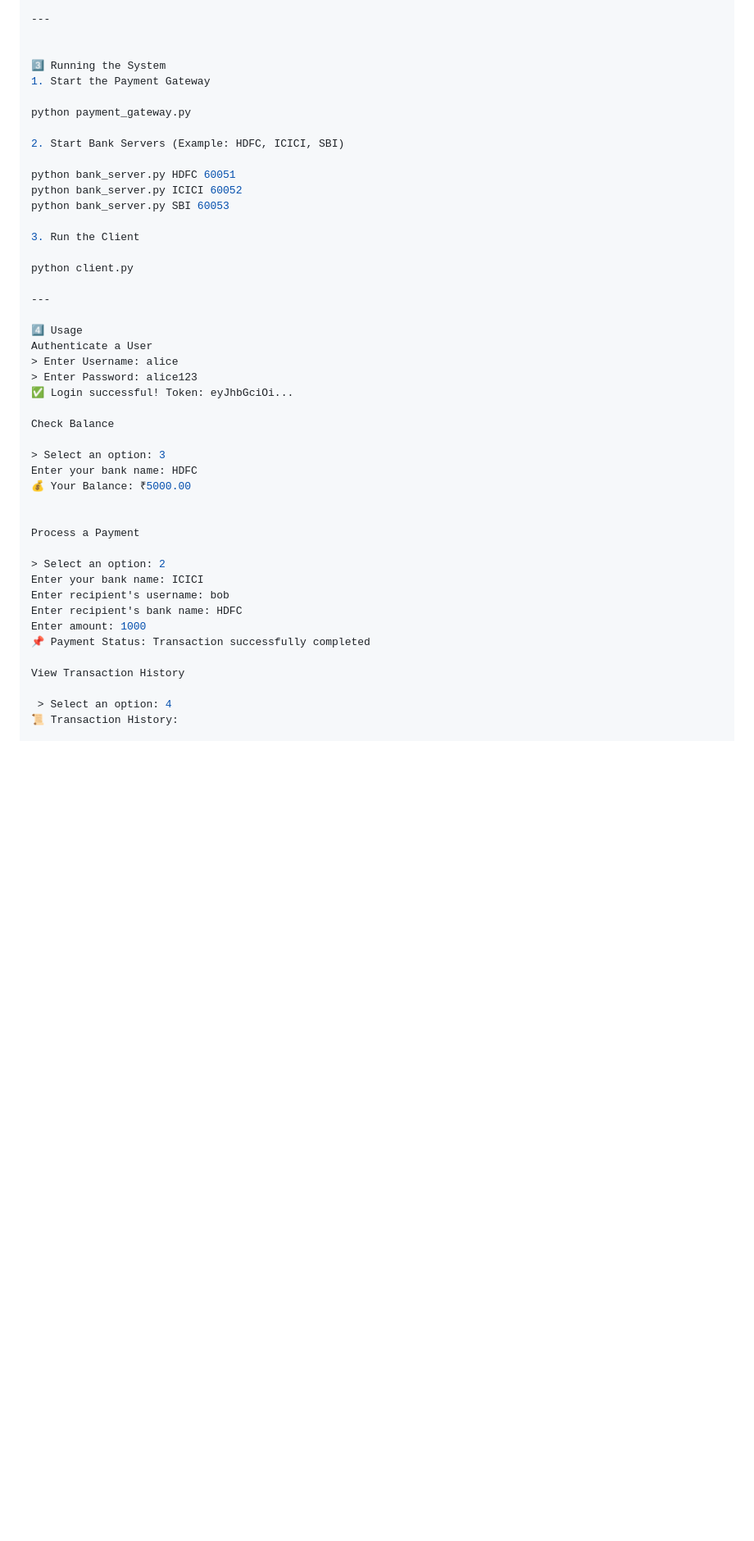
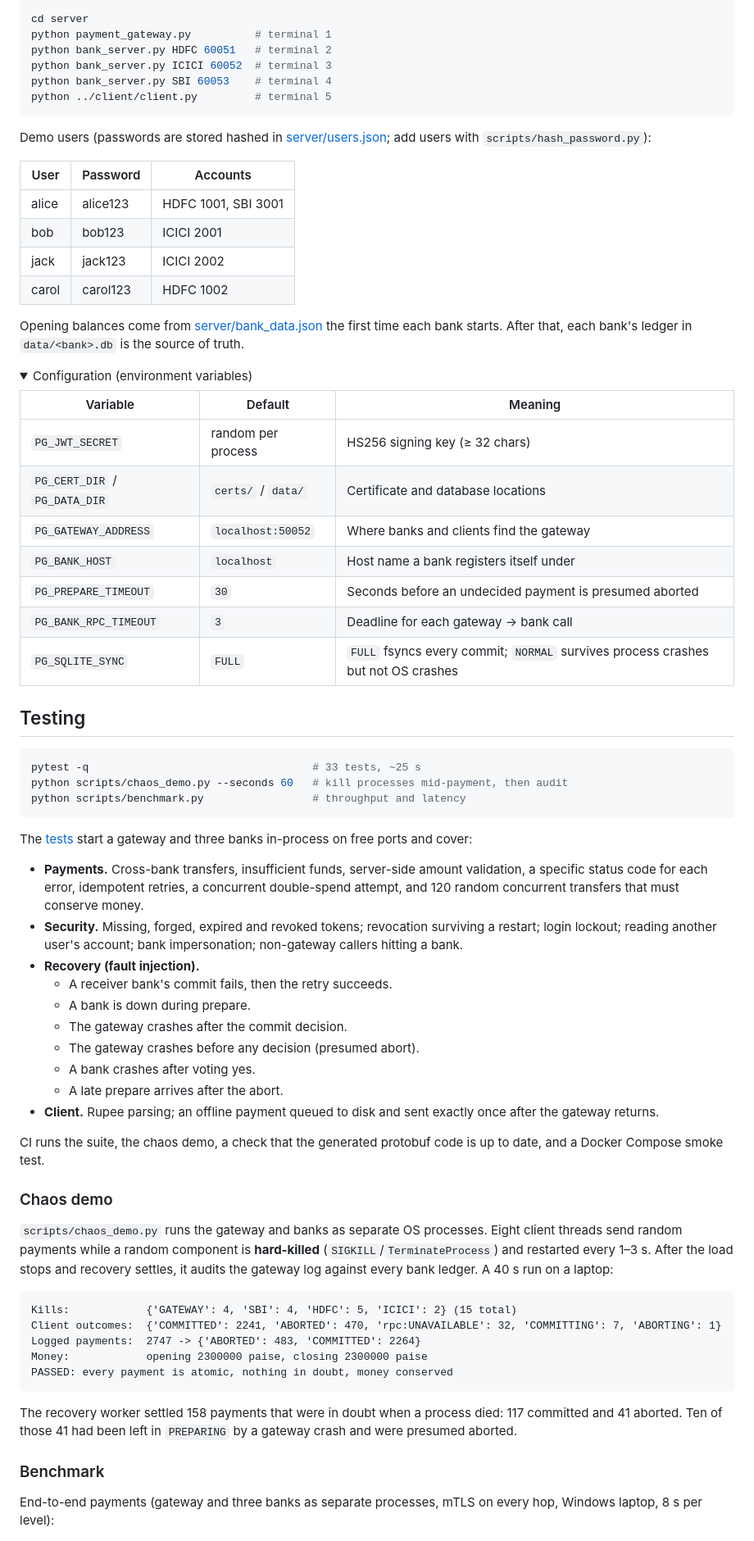
Before and after one commit to Parth-Babariya/Secure-Distributed-Payment-Gateway, a Markdown page: README.md, the part around one of its changes. Shown at 82% size. Rendered like a GitHub page; folded sections open; blank space fills up the shorter version.

Commit message:
Rewrite the README for the new design, security model and results

````diff
--- a/README.md
+++ b/README.md
@@ -70,48 +87,75 @@ python -m grpc_tools.protoc -I=protos --python_out=. --grpc_python_out=. protos/
 
----
+cd server
+python payment_gateway.py          # terminal 1
+python bank_server.py HDFC 60051   # terminal 2
+python bank_server.py ICICI 60052  # terminal 3
+python bank_server.py SBI 60053    # terminal 4
+python ../client/client.py         # terminal 5
+```
 
+Demo users (passwords are stored hashed in [server/users.json](server/users.json); add users with `scripts/hash_password.py`):
 
-3️⃣ Running the System
-1. Start the Payment Gateway
+| User | Password | Accounts |
+|---|---|---|
+| alice | alice123 | HDFC 1001, SBI 3001 |
+| bob | bob123 | ICICI 2001 |
+| jack | jack123 | ICICI 2002 |
+| carol | carol123 | HDFC 1002 |
 
-python payment_gateway.py
+Opening balances come from [server/bank_data.json](server/bank_data.json) the first time each bank starts. After that, each bank's ledger in `data/<bank>.db` is the source of truth.
 
-2. Start Bank Servers (Example: HDFC, ICICI, SBI)
+<details>
+<summary>Configuration (environment variables)</summary>
 
-python bank_server.py HDFC 60051
-python bank_server.py ICICI 60052
-python bank_server.py SBI 60053
+| Variable | Default | Meaning |
+|---|---|---|
+| `PG_JWT_SECRET` | random per process | HS256 signing key (≥ 32 chars) |
+| `PG_CERT_DIR` / `PG_DATA_DIR` | `certs/` / `data/` | Certificate and database locations |
+| `PG_GATEWAY_ADDRESS` | `localhost:50052` | Where banks and clients find the gateway |
+| `PG_BANK_HOST` | `localhost` | Host name a bank registers itself under |
+| `PG_PREPARE_TIMEOUT` | `30` | Seconds before an undecided payment is presumed aborted |
+| `PG_BANK_RPC_TIMEOUT` | `3` | Deadline for each gateway → bank call |
+| `PG_SQLITE_SYNC` | `FULL` | `FULL` fsyncs every commit; `NORMAL` survives process crashes but not OS crashes |
+</details>
 
-3. Run the Client
+## Testing
 
-python client.py
+```sh
+pytest -q                                   # 33 tests, ~25 s
+python scripts/chaos_demo.py --seconds 60   # kill processes mid-payment, then audit
+python scripts/benchmark.py                 # throughput and latency
+```
 
----
+The [tests](tests/) start a gateway and three banks in-process on free ports and cover:
 
-4️⃣ Usage
-Authenticate a User
-> Enter Username: alice
-> Enter Password: alice123
-✅ Login successful! Token: eyJhbGciOi...
+- **Payments.** Cross-bank transfers, insufficient funds, server-side amount validation, a specific status code for each error, idempotent retries, a concurrent double-spend attempt, and 120 random concurrent transfers that must conserve money.
+- **Security.** Missing, forged, expired and revoked tokens; revocation surviving a restart; login lockout; reading another user's account; bank impersonation; non-gateway callers hitting a bank.
+- **Recovery (fault injection).**
+  - A receiver bank's commit fails, then the retry succeeds.
+  - A bank is down during prepare.
+  - The gateway crashes after the commit decision.
+  - The gateway crashes before any decision (presumed abort).
+  - A bank crashes after voting yes.
+  - A late prepare arrives after the abort.
+- **Client.** Rupee parsing; an offline payment queued to disk and sent exactly once after the gateway returns.
 
-Check Balance
+CI runs the suite, the chaos demo, a check that the generated protobuf code is up to date, and a Docker Compose smoke test.
 
-> Select an option: 3
-Enter your bank name: HDFC
-💰 Your Balance: ₹5000.00
+### Chaos demo
 
+`scripts/chaos_demo.py` runs the gateway and banks as separate OS processes. Eight client threads send random payments while a random component is **hard-killed** (`SIGKILL`/`TerminateProcess`) and restarted every 1–3 s. After the load stops and recovery settles, it audits the gateway log against every bank ledger. A 40 s run on a laptop:
 
-Process a Payment
+```
+Kills:            {'GATEWAY': 4, 'SBI': 4, 'HDFC': 5, 'ICICI': 2} (15 total)
+Client outcomes:  {'COMMITTED': 2241, 'ABORTED': 470, 'rpc:UNAVAILABLE': 32, 'COMMITTING': 7, 'ABORTING': 1}
+Logged payments:  2747 -> {'ABORTED': 483, 'COMMITTED': 2264}
+Money:            opening 2300000 paise, closing 2300000 paise
+PASSED: every payment is atomic, nothing in doubt, money conserved
+```
 
-> Select an option: 2
-Enter your bank name: ICICI
-Enter recipient's username: bob
-Enter recipient's bank name: HDFC
-Enter amount: 1000
-📌 Payment Status: Transaction successfully completed
+The recovery worker settled 158 payments that were in doubt when a process died: 117 committed and 41 aborted. Ten of those 41 had been left in `PREPARING` by a gateway crash and were presumed aborted.
 
-View Transaction History
+### Benchmark
 
- > Select an option: 4
-📜 Transaction History:
+End-to-end payments (gateway and three banks as separate processes, mTLS on every hop, Windows laptop, 8 s per level):
 
````
Also changed, not shown: other parts of README.md (+89 -95 lines).
